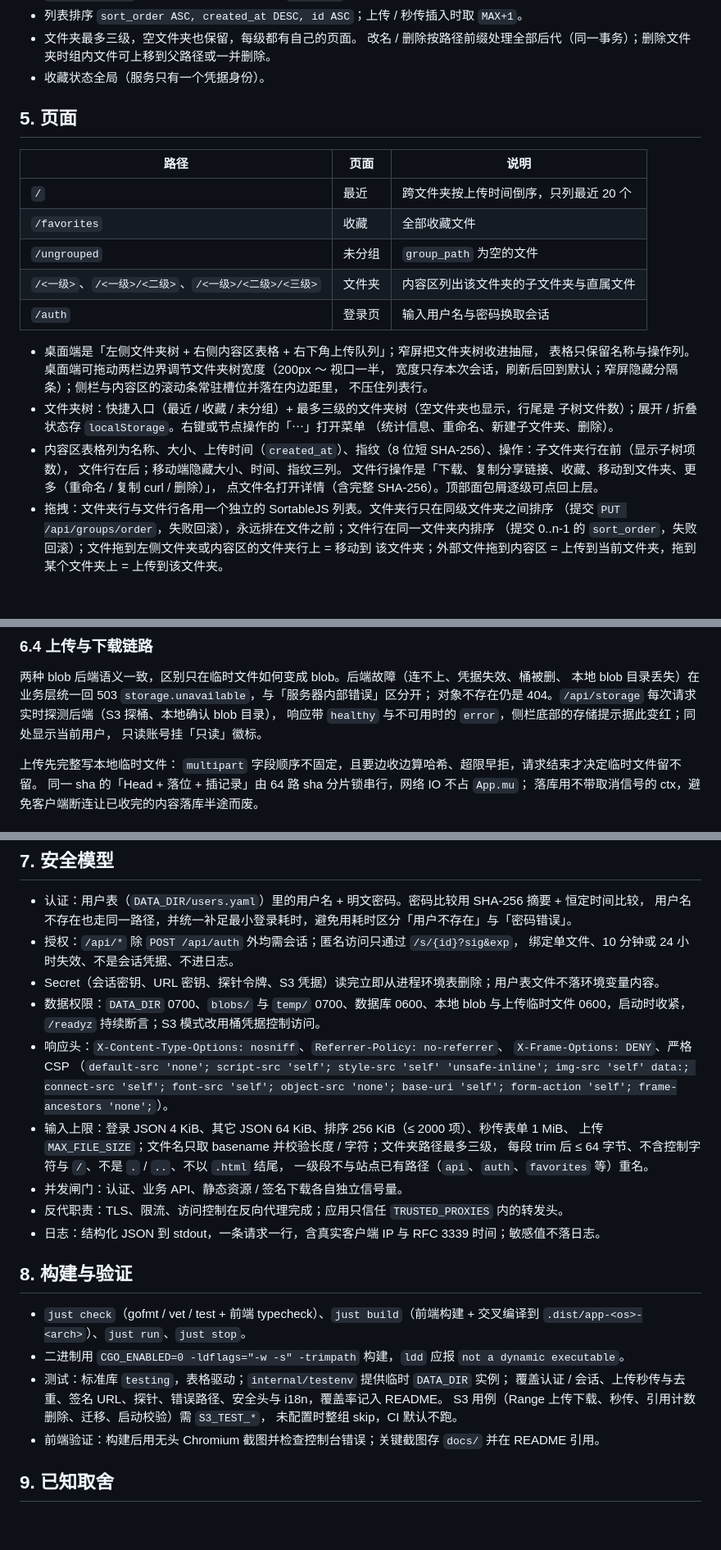
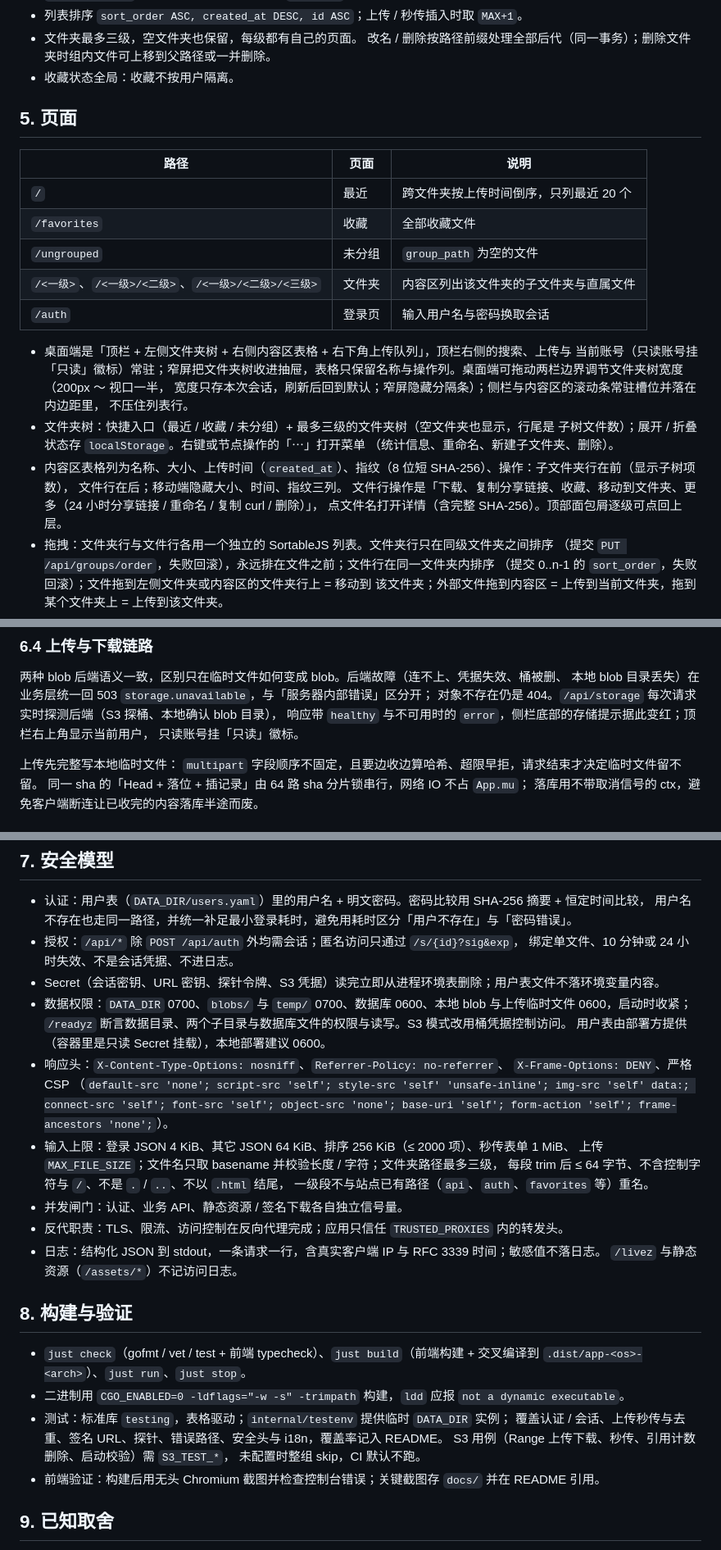
Before and after one commit to hm-service/file-share, a Markdown page: DESIGN.md, 3 parts joined by grey strips. Shown at 82% size. Drawn GitHub-style; blank space fills up the shorter version.

```diff
--- a/DESIGN.md
+++ b/DESIGN.md
@@ -117,7 +117,7 @@ CREATE TABLE IF NOT EXISTS groups (
 - 列表排序 `sort_order ASC, created_at DESC, id ASC`；上传 / 秒传插入时取 `MAX+1`。
 - 文件夹最多三级，空文件夹也保留，每级都有自己的页面。
   改名 / 删除按路径前缀处理全部后代（同一事务）；删除文件夹时组内文件可上移到父路径或一并删除。
-- 收藏状态全局（服务只有一个凭据身份）。
+- 收藏状态全局：收藏不按用户隔离。
 
 ## 5. 页面
 
@@ -129,8 +129,8 @@ CREATE TABLE IF NOT EXISTS groups (
 | `/<一级>`、`/<一级>/<二级>`、`/<一级>/<二级>/<三级>` | 文件夹 | 内容区列出该文件夹的子文件夹与直属文件 |
 | `/auth` | 登录页 | 输入用户名与密码换取会话 |
 
-- 桌面端是「左侧文件夹树 + 右侧内容区表格 + 右下角上传队列」；窄屏把文件夹树收进抽屉，
-  表格只保留名称与操作列。桌面端可拖动两栏边界调节文件夹树宽度（200px ～ 视口一半，
+- 桌面端是「顶栏 + 左侧文件夹树 + 右侧内容区表格 + 右下角上传队列」，顶栏右侧的搜索、上传与
+  当前账号（只读账号挂「只读」徽标）常驻；窄屏把文件夹树收进抽屉，表格只保留名称与操作列。桌面端可拖动两栏边界调节文件夹树宽度（200px ～ 视口一半，
   宽度只存本次会话，刷新后回到默认；窄屏隐藏分隔条）；侧栏与内容区的滚动条常驻槽位并落在内边距里，
   不压住列表行。
 - 文件夹树：快捷入口（最近 / 收藏 / 未分组）+ 最多三级的文件夹树（空文件夹也显示，行尾是
@@ -138,7 +138,7 @@ CREATE TABLE IF NOT EXISTS groups (
   （统计信息、重命名、新建子文件夹、删除）。
 - 内容区表格列为名称、大小、上传时间（`created_at`）、指纹（8 位短 SHA-256）、操作：子文件夹行在前（显示子树项数），
   文件行在后；移动端隐藏大小、时间、指纹三列。
-  文件行操作是「下载、复制分享链接、收藏、移动到文件夹、更多（重命名 / 复制 curl / 删除）」，
+  文件行操作是「下载、复制分享链接、收藏、移动到文件夹、更多（24 小时分享链接 / 重命名 / 复制 curl / 删除）」，
   点文件名打开详情（含完整 SHA-256）。顶部面包屑逐级可点回上层。
 - 拖拽：文件夹行与文件行各用一个独立的 SortableJS 列表。文件夹行只在同级文件夹之间排序
   （提交 `PUT /api/groups/order`，失败回滚），永远排在文件之前；文件行在同一文件夹内排序
@@ -209,7 +210,7 @@ CREATE TABLE IF NOT EXISTS groups (
 两种 blob 后端语义一致，区别只在临时文件如何变成 blob。后端故障（连不上、凭据失效、桶被删、
 本地 blob 目录丢失）在业务层统一回 503 `storage.unavailable`，与「服务器内部错误」区分开；
 对象不存在仍是 404。`/api/storage` 每次请求实时探测后端（S3 探桶、本地确认 blob 目录），
-响应带 `healthy` 与不可用时的 `error`，侧栏底部的存储提示据此变红；同处显示当前用户，
+响应带 `healthy` 与不可用时的 `error`，侧栏底部的存储提示据此变红；顶栏右上角显示当前用户，
 只读账号挂「只读」徽标。
 
 上传先完整写本地临时文件：
@@ -328,8 +329,9 @@ sequenceDiagram
 - 授权：`/api/*` 除 `POST /api/auth` 外均需会话；匿名访问只通过 `/s/{id}?sig&exp`，
   绑定单文件、10 分钟或 24 小时失效、不是会话凭据、不进日志。
 - Secret（会话密钥、URL 密钥、探针令牌、S3 凭据）读完立即从进程环境表删除；用户表文件不落环境变量内容。
-- 数据权限：`DATA_DIR` 0700、`blobs/` 与 `temp/` 0700、数据库 0600、本地 blob 与上传临时文件 0600，启动时收紧，
-  `/readyz` 持续断言；S3 模式改用桶凭据控制访问。
+- 数据权限：`DATA_DIR` 0700、`blobs/` 与 `temp/` 0700、数据库 0600、本地 blob 与上传临时文件 0600，启动时收紧；
+  `/readyz` 断言数据目录、两个子目录与数据库文件的权限与读写。S3 模式改用桶凭据控制访问。
+  用户表由部署方提供（容器里是只读 Secret 挂载），本地部署建议 0600。
 - 响应头：`X-Content-Type-Options: nosniff`、`Referrer-Policy: no-referrer`、
   `X-Frame-Options: DENY`、严格 CSP
   （`default-src 'none'; script-src 'self'; style-src 'self' 'unsafe-inline'; img-src 'self' data:; connect-src 'self'; font-src 'self'; object-src 'none'; base-uri 'self'; form-action 'self'; frame-ancestors 'none';`）。
@@ -340,6 +342,7 @@ sequenceDiagram
 - 并发闸门：认证、业务 API、静态资源 / 签名下载各自独立信号量。
 - 反代职责：TLS、限流、访问控制在反向代理完成；应用只信任 `TRUSTED_PROXIES` 内的转发头。
 - 日志：结构化 JSON 到 stdout，一条请求一行，含真实客户端 IP 与 RFC 3339 时间；敏感值不落日志。
+  `/livez` 与静态资源（`/assets/*`）不记访问日志。
 
 ## 8. 构建与验证
 
@@ -348,7 +351,7 @@ sequenceDiagram
 - 二进制用 `CGO_ENABLED=0 -ldflags="-w -s" -trimpath` 构建，`ldd` 应报 `not a dynamic executable`。
 - 测试：标准库 `testing`，表格驱动；`internal/testenv` 提供临时 `DATA_DIR` 实例；
   覆盖认证 / 会话、上传秒传与去重、签名 URL、探针、错误路径、安全头与 i18n，覆盖率记入 README。
-  S3 用例（Range 上传下载、秒传、引用计数删除、迁移、启动校验）需 `S3_TEST_*`，
+  S3 用例（Range 上传下载、秒传、引用计数删除、启动校验）需 `S3_TEST_*`，
   未配置时整组 skip，CI 默认不跑。
 - 前端验证：构建后用无头 Chromium 截图并检查控制台错误；关键截图存 `docs/` 并在 README 引用。
 
```
Also changed, not shown: other parts of DESIGN.md (+5 -4 lines), AGENTS.md (added, +32 -0 lines), README.md (+2 -1 lines), docs/screenshot-login-en.png, docs/screenshot-login-zh.png, docs/screenshot-main-en.png, docs/screenshot-main-zh.png, docs/screenshot-mobile-en.png, docs/screenshot-mobile-zh.png, 9 other files.
